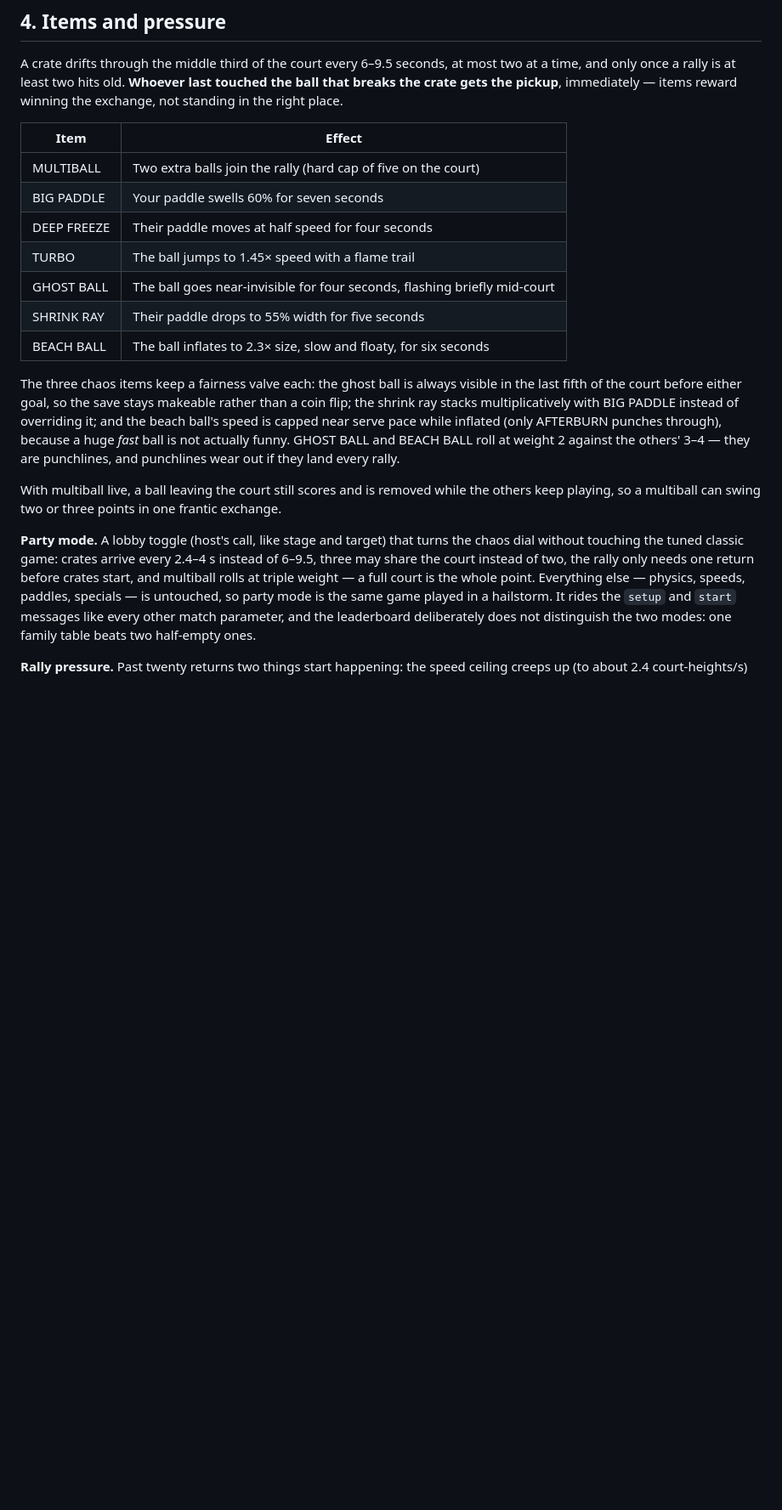
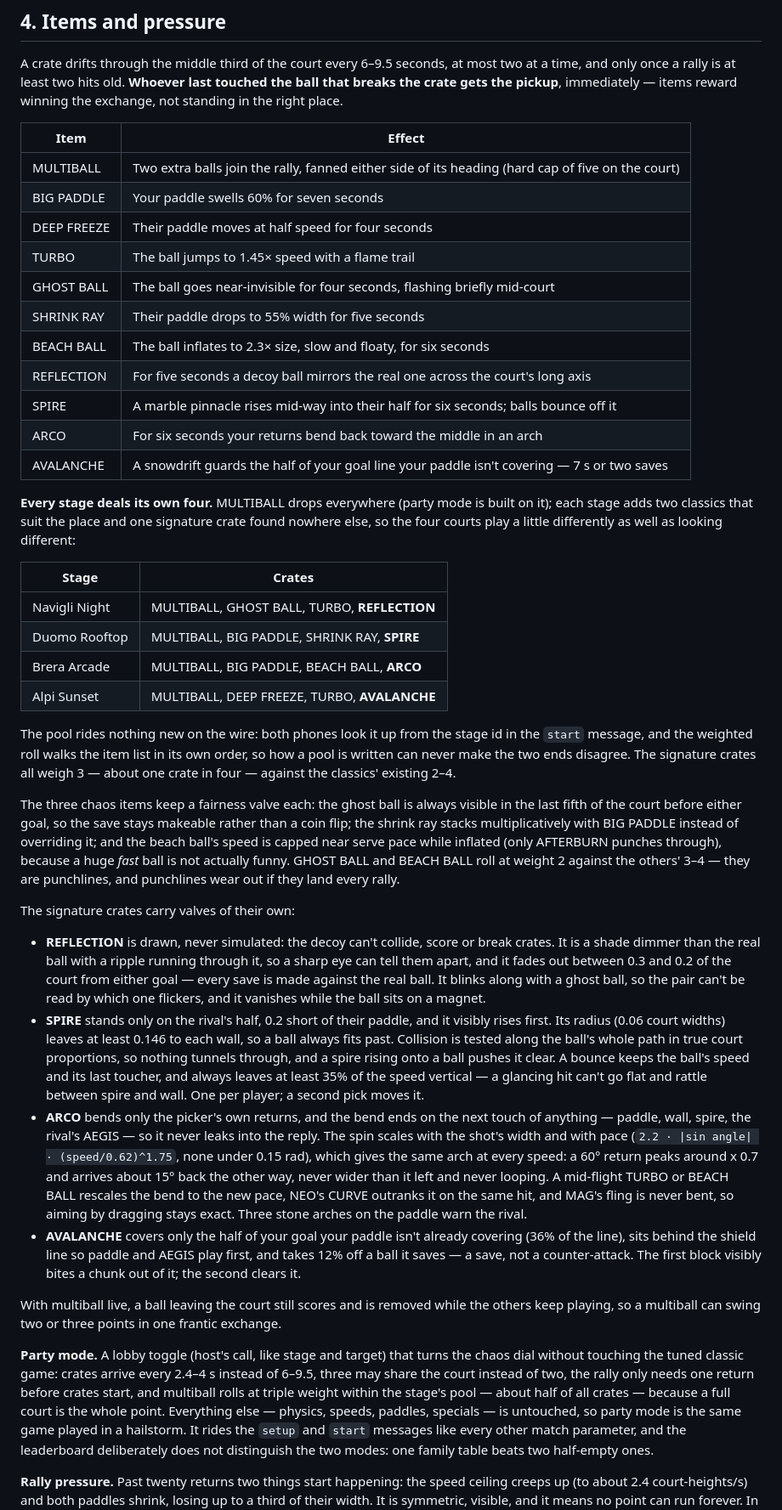
Before and after one commit to gunnargehtab/RoGuPong, a Markdown page: DESIGN.md, the part around one of its changes. Shown at 85% size. Rendered like a GitHub page; blank space fills up the shorter version.

Commit message:
Docs: stage crate pools, signature crate valves, prop netcode
Co-Authored-By: Claude Opus 5.5 <noreply@anthropic.com>
Claude-Session: https://claude.ai/code/session_01RKGCzY3FPNzRgfygX1hHqJ

```diff
--- a/DESIGN.md
+++ b/DESIGN.md
@@ -107,13 +107,35 @@ items reward winning the exchange, not standing in the right place.
 
 | Item | Effect |
 | --- | --- |
-| MULTIBALL | Two extra balls join the rally (hard cap of five on the court) |
+| MULTIBALL | Two extra balls join the rally, fanned either side of its heading (hard cap of five on the court) |
 | BIG PADDLE | Your paddle swells 60% for seven seconds |
 | DEEP FREEZE | Their paddle moves at half speed for four seconds |
 | TURBO | The ball jumps to 1.45× speed with a flame trail |
 | GHOST BALL | The ball goes near-invisible for four seconds, flashing briefly mid-court |
 | SHRINK RAY | Their paddle drops to 55% width for five seconds |
 | BEACH BALL | The ball inflates to 2.3× size, slow and floaty, for six seconds |
+| REFLECTION | For five seconds a decoy ball mirrors the real one across the court's long axis |
+| SPIRE | A marble pinnacle rises mid-way into their half for six seconds; balls bounce off it |
+| ARCO | For six seconds your returns bend back toward the middle in an arch |
+| AVALANCHE | A snowdrift guards the half of your goal line your paddle isn't covering — 7 s or two saves |
+
+**Every stage deals its own four.** MULTIBALL drops everywhere (party mode is
+built on it); each stage adds two classics that suit the place and one
+signature crate found nowhere else, so the four courts play a little
+differently as well as looking different:
+
+| Stage | Crates |
+| --- | --- |
+| Navigli Night | MULTIBALL, GHOST BALL, TURBO, **REFLECTION** |
+| Duomo Rooftop | MULTIBALL, BIG PADDLE, SHRINK RAY, **SPIRE** |
+| Brera Arcade | MULTIBALL, BIG PADDLE, BEACH BALL, **ARCO** |
+| Alpi Sunset | MULTIBALL, DEEP FREEZE, TURBO, **AVALANCHE** |
+
+The pool rides nothing new on the wire: both phones look it up from the stage
+id in the `start` message, and the weighted roll walks the item list in its own
+order, so how a pool is written can never make the two ends disagree. The
+signature crates all weigh 3 — about one crate in four — against the classics'
+existing 2–4.
 
 The three chaos items keep a fairness valve each: the ghost ball is always
 visible in the last fifth of the court before either goal, so the save stays
@@ -124,6 +146,36 @@ serve pace while inflated (only AFTERBURN punches through), because a huge
 against the others' 3–4 — they are punchlines, and punchlines wear out if they
 land every rally.
 
+The signature crates carry valves of their own:
+
+- **REFLECTION** is drawn, never simulated: the decoy can't collide, score or
+  break crates. It is a shade dimmer than the real ball with a ripple running
+  through it, so a sharp eye can tell them apart, and it fades out between 0.3
+  and 0.2 of the court from either goal — every save is made against the real
+  ball. It blinks along with a ghost ball, so the pair can't be read by which
+  one flickers, and it vanishes while the ball sits on a magnet.
+- **SPIRE** stands only on the rival's half, 0.2 short of their paddle, and it
+  visibly rises first. Its radius (0.06 court widths) leaves at least 0.146 to
+  each wall, so a ball always fits past. Collision is tested along the ball's
+  whole path in true court proportions, so nothing tunnels through, and a
+  spire rising onto a ball pushes it clear. A bounce keeps the ball's speed and
+  its last toucher, and always leaves at least 35% of the speed vertical — a
+  glancing hit can't go flat and rattle between spire and wall. One per player;
+  a second pick moves it.
+- **ARCO** bends only the picker's own returns, and the bend ends on the next
+  touch of anything — paddle, wall, spire, the rival's AEGIS — so it never leaks
+  into the reply. The spin scales with the shot's width and with pace
+  (`2.2 · |sin angle| · (speed/0.62)^1.75`, none under 0.15 rad), which gives
+  the same arch at every speed: a 60° return peaks around x 0.7 and arrives
+  about 15° back the other way, never wider than it left and never looping. A
+  mid-flight TURBO or BEACH BALL rescales the bend to the new pace, NEO's CURVE
+  outranks it on the same hit, and MAG's fling is never bent, so aiming by
+  dragging stays exact. Three stone arches on the paddle warn the rival.
+- **AVALANCHE** covers only the half of your goal your paddle isn't already
+  covering (36% of the line), sits behind the shield line so paddle and AEGIS
+  play first, and takes 12% off a ball it saves — a save, not a counter-attack.
+  The first block visibly bites a chunk out of it; the second clears it.
+
 With multiball live, a ball leaving the court still scores and is removed while
 the others keep playing, so a multiball can swing two or three points in one
 frantic exchange.
@@ -132,7 +184,8 @@ frantic exchange.
 the chaos dial without touching the tuned classic game: crates arrive every
 2.4–4 s instead of 6–9.5, three may share the court instead of two, the rally
 only needs one return before crates start, and multiball rolls at triple
-weight — a full court is the whole point. Everything else — physics, speeds,
+weight within the stage's pool — about half of all crates — because a full
+court is the whole point. Everything else — physics, speeds,
 paddles, specials — is untouched, so party mode is the same game played in a
 hailstorm. It rides the `setup` and `start` messages like every other match
 parameter, and the leaderboard deliberately does not distinguish the two modes:
```
Also changed, not shown: other parts of DESIGN.md (+11 -2 lines), CLAUDE.md (+3 -2 lines), README.md (+1 -1 lines).
